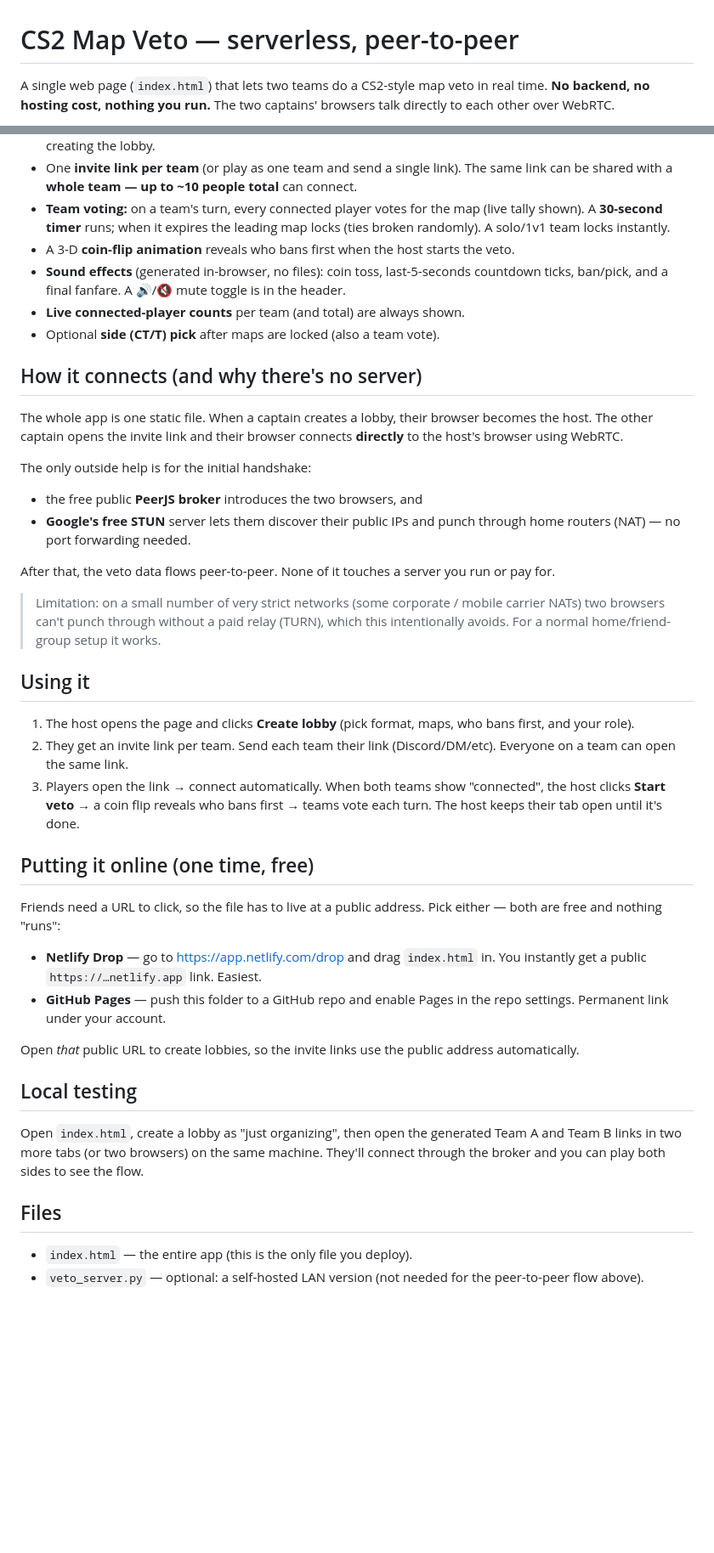
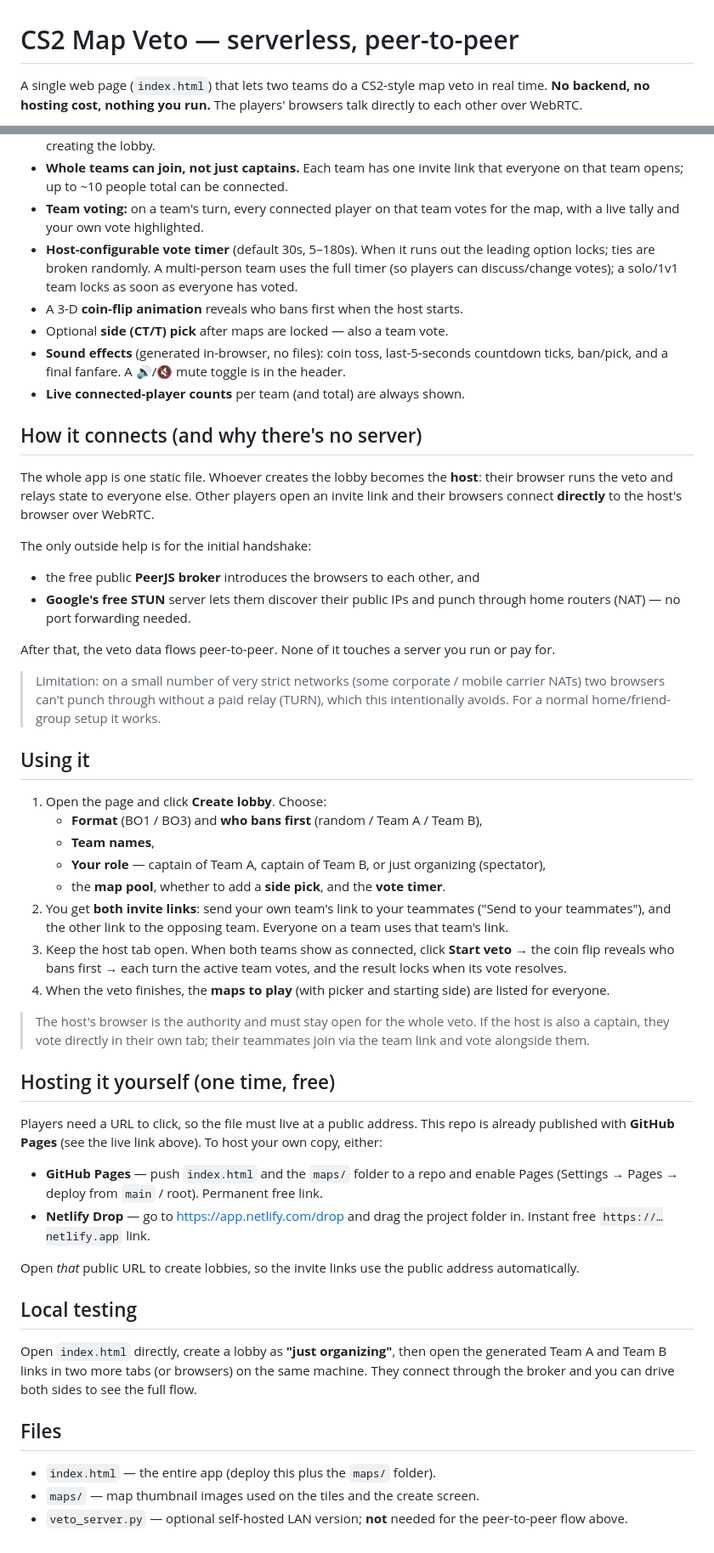
Before and after one commit to TiW4Z/cs2-veto, a Markdown page: README.md, 2 parts joined by grey strips. Shown at 85% size. Rendered like a GitHub page; blank space fills up the shorter version.

Commit message:
Update README to match current app (configurable timer, team voting, both links, live URL)
Co-Authored-By: Claude Opus 4.8 <noreply@anthropic.com>

```diff
--- a/README.md
+++ b/README.md
@@ -1,6 +1,6 @@
 # CS2 Map Veto — serverless, peer-to-peer
 
 A single web page (`index.html`) that lets two teams do a CS2-style map veto in
-real time. **No backend, no hosting cost, nothing you run.** The two captains'
+real time. **No backend, no hosting cost, nothing you run.** The players'
 browsers talk directly to each other over WebRTC.
 
@@ -8,24 +12,28 @@ browsers talk directly to each other over WebRTC.
   (ban, ban, pick, pick, ban…) — chosen when creating the lobby.
-- One **invite link per team** (or play as one team and send a single link).
-  The same link can be shared with a **whole team — up to ~10 people total**
-  can connect.
-- **Team voting:** on a team's turn, every connected player votes for the map
-  (live tally shown). A **30-second timer** runs; when it expires the leading
-  map locks (ties broken randomly). A solo/1v1 team locks instantly.
-- A 3-D **coin-flip animation** reveals who bans first when the host starts the veto.
+- **Whole teams can join, not just captains.** Each team has one invite link
+  that everyone on that team opens; up to ~10 people total can be connected.
+- **Team voting:** on a team's turn, every connected player on that team votes
+  for the map, with a live tally and your own vote highlighted.
+- **Host-configurable vote timer** (default 30s, 5–180s). When it runs out the
+  leading option locks; ties are broken randomly. A multi-person team uses the
+  full timer (so players can discuss/change votes); a solo/1v1 team locks as
+  soon as everyone has voted.
+- A 3-D **coin-flip animation** reveals who bans first when the host starts.
+- Optional **side (CT/T) pick** after maps are locked — also a team vote.
 - **Sound effects** (generated in-browser, no files): coin toss, last-5-seconds
-  countdown ticks, ban/pick, and a final fanfare. A 🔊/🔇 mute toggle is in the header.
+  countdown ticks, ban/pick, and a final fanfare. A 🔊/🔇 mute toggle is in the
+  header.
 - **Live connected-player counts** per team (and total) are always shown.
-- Optional **side (CT/T) pick** after maps are locked (also a team vote).
 
 ## How it connects (and why there's no server)
 
-The whole app is one static file. When a captain creates a lobby, their browser
-becomes the host. The other captain opens the invite link and their browser
-connects **directly** to the host's browser using WebRTC.
+The whole app is one static file. Whoever creates the lobby becomes the **host**:
+their browser runs the veto and relays state to everyone else. Other players open
+an invite link and their browsers connect **directly** to the host's browser over
+WebRTC.
 
 The only outside help is for the initial handshake:
-- the free public **PeerJS broker** introduces the two browsers, and
+- the free public **PeerJS broker** introduces the browsers to each other, and
 - **Google's free STUN** server lets them discover their public IPs and punch
   through home routers (NAT) — no port forwarding needed.
 
@@ -38,35 +46,49 @@ run or pay for.
 
 ## Using it
 
-1. The host opens the page and clicks **Create lobby** (pick format, maps, who
-   bans first, and your role).
-2. They get an invite link per team. Send each team their link (Discord/DM/etc).
-   Everyone on a team can open the same link.
-3. Players open the link → connect automatically. When both teams show
-   "connected", the host clicks **Start veto** → a coin flip reveals who bans
-   first → teams vote each turn. The host keeps their tab open until it's done.
+1. Open the page and click **Create lobby**. Choose:
+   - **Format** (BO1 / BO3) and **who bans first** (random / Team A / Team B),
+   - **Team names**,
+   - **Your role** — captain of Team A, captain of Team B, or just organizing
+     (spectator),
+   - the **map pool**, whether to add a **side pick**, and the **vote timer**.
+2. You get **both invite links**: send your own team's link to your teammates
+   ("Send to your teammates"), and the other link to the opposing team. Everyone
+   on a team uses that team's link.
+3. Keep the host tab open. When both teams show as connected, click
+   **Start veto** → the coin flip reveals who bans first → each turn the active
+   team votes, and the result locks when its vote resolves.
+4. When the veto finishes, the **maps to play** (with picker and starting side)
+   are listed for everyone.
 
-## Putting it online (one time, free)
+> The host's browser is the authority and must stay open for the whole veto. If
+> the host is also a captain, they vote directly in their own tab; their
+> teammates join via the team link and vote alongside them.
 
-Friends need a URL to click, so the file has to live at a public address. Pick
-either — both are free and nothing "runs":
+## Hosting it yourself (one time, free)
 
-- **Netlify Drop** — go to <https://app.netlify.com/drop> and drag `index.html`
-  in. You instantly get a public `https://…netlify.app` link. Easiest.
-- **GitHub Pages** — push this folder to a GitHub repo and enable Pages in the
-  repo settings. Permanent link under your account.
+Players need a URL to click, so the file must live at a public address. This repo
+is already published with **GitHub Pages** (see the live link above). To host your
+own copy, either:
+
+- **GitHub Pages** — push `index.html` and the `maps/` folder to a repo and enable
+  Pages (Settings → Pages → deploy from `main` / root). Permanent free link.
+- **Netlify Drop** — go to <https://app.netlify.com/drop> and drag the project
+  folder in. Instant free `https://…netlify.app` link.
 
 Open *that* public URL to create lobbies, so the invite links use the public
 address automatically.
 
 ## Local testing
 
-Open `index.html`, create a lobby as "just organizing", then open the generated
-Team A and Team B links in two more tabs (or two browsers) on the same machine.
-They'll connect through the broker and you can play both sides to see the flow.
+Open `index.html` directly, create a lobby as **"just organizing"**, then open
+the generated Team A and Team B links in two more tabs (or browsers) on the same
+machine. They connect through the broker and you can drive both sides to see the
+full flow.
 
 ## Files
 
-- `index.html` — the entire app (this is the only file you deploy).
-- `veto_server.py` — optional: a self-hosted LAN version (not needed for the
-  peer-to-peer flow above).
+- `index.html` — the entire app (deploy this plus the `maps/` folder).
+- `maps/` — map thumbnail images used on the tiles and the create screen.
+- `veto_server.py` — optional self-hosted LAN version; **not** needed for the
+  peer-to-peer flow above.
```
Also changed, not shown: other parts of README.md (+5 -1 lines).
